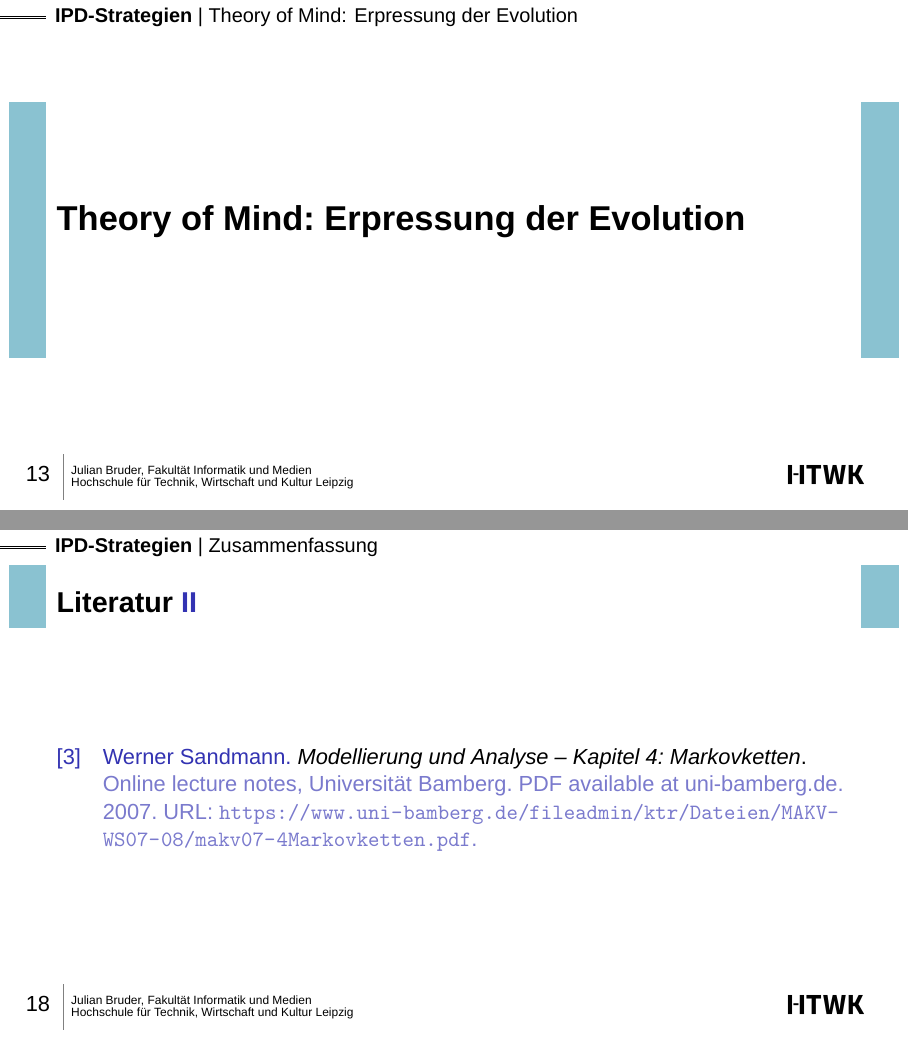
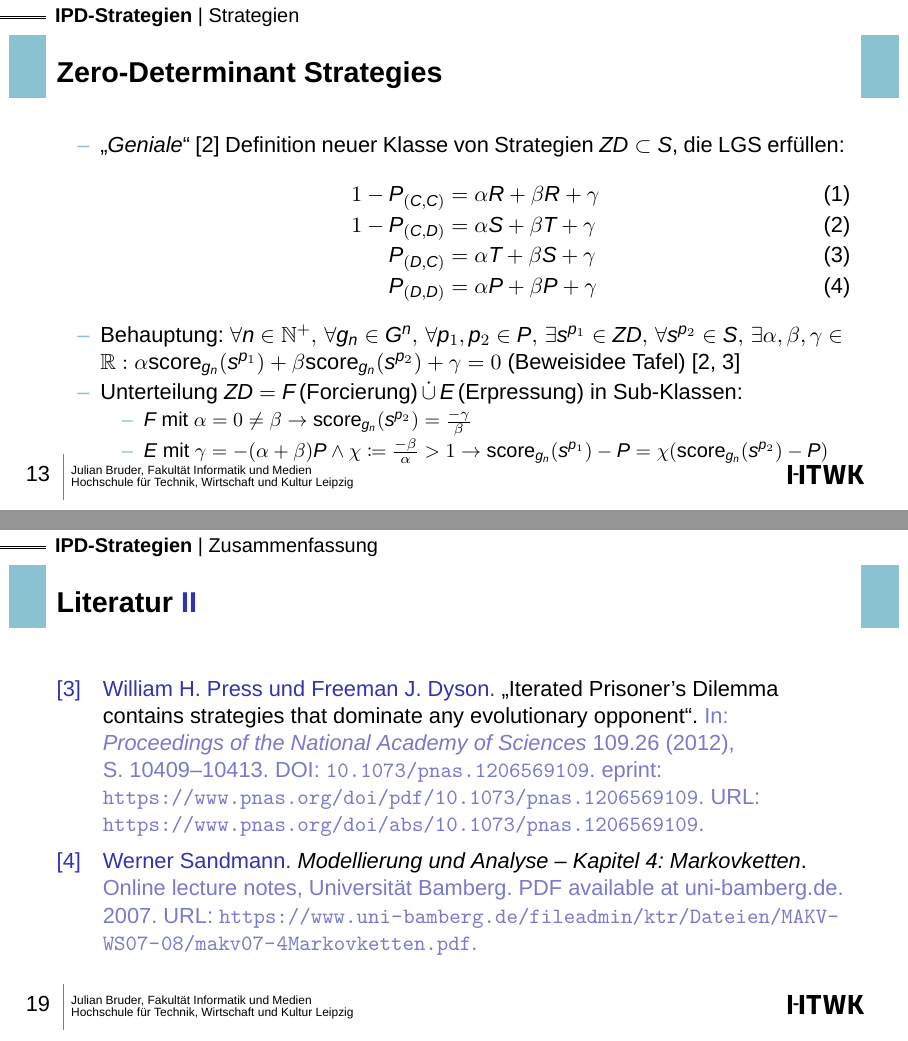
Before and after one commit to bruderj15/comsoc-ipd-presentation, LaTeX slides (src/main.tex, which reads src/Packages.sty, src/slides/Strategie.tex): pages 13 and 18 of 18 before the commit and pages 13 and 19 of 19 after it, joined at a grey line. Compiled offline with XeLaTeX.

Commit message:
main: formalize zd strats

```diff
--- a/src/Packages.sty
+++ b/src/Packages.sty
@@ -9,6 +9,7 @@
 \usepackage{hyperref}
 \usepackage{tcolorbox}
 \usepackage{tabularx}
+\usepackage{csquotes}
 
 % Math
 \usepackage{stmaryrd}
--- a/src/main.tex
+++ b/src/main.tex
@@ -6,6 +6,7 @@
 
 \usepackage{Packages}
 \usepackage{lipsum}
+\usepackage{mathtools}
 
 \import{./}{TitlePageInfo.tex}
 \addbibresource{references.bib}
--- a/src/slides/Strategie.tex
+++ b/src/slides/Strategie.tex
@@ -83,3 +83,22 @@
         \end{itemize}
     \end{itemize}
 \end{frame}
+
+\begin{frame}{Zero-Determinant Strategies}
+    \begin{itemize}
+        \item \enquote{\textit{Geniale}} \cite{hilbe-nowak-sigmund-2013} Definition neuer Klasse von Strategien $ZD \subset S$, die LGS erfüllen:
+            {\setlength{\jot}{0.5pt}
+        \begin{align}
+            1 - P_{(C, C)} &= \alpha R + \beta R + \gamma \\
+            1 - P_{(C, D)} &= \alpha S + \beta T + \gamma \\
+            P_{(D, C)}     &= \alpha T + \beta S + \gamma \\
+            P_{(D, D)}     &= \alpha P + \beta P + \gamma
+        \end{align}}
+        \item Behauptung: $\forall n \in \mathbb{N}^+, \, \forall g_n \in G^n, \, \forall p_1, p_2 \in P, \, \exists s^{p_1} \in ZD, \, \forall s^{p_2} \in S, \, \exists \alpha, \beta, \gamma \in \mathbb{R}: \alpha\text{score}_{g_n}(s^{p_1}) + \beta\text{score}_{g_n}(s^{p_2}) + \gamma = 0$ (Beweisidee Tafel) \cite{hilbe-nowak-sigmund-2013, press-dyson-2012}
+        \item Unterteilung $ZD = F\,\text{(Forcierung)}\,\dot{\cup}\,E\,\text{(Erpressung)}$ in Sub-Klassen:
+        \begin{itemize}
+            \item $F$ mit $\alpha = 0 \neq \beta \rightarrow \text{score}_{g_n}(s^{p_2}) = \frac{-\gamma}{\beta}$
+            \item $E$ mit $\gamma = -(\alpha + \beta)P \land \chi \coloneqq \frac{-\beta}{\alpha} > 1 \rightarrow \text{score}_{g_n}(s^{p_1}) - P = \chi(\text{score}_{g_n}(s^{p_2}) - P)$
+        \end{itemize}
+    \end{itemize}
+\end{frame}
```
Also changed, not shown: src/slides/Gefangenendilemma.tex (+1 -1 lines), src/slides/TheoryOfMind.tex (+1 -1 lines), src/slides/Zusammenfassung.tex (+1 -1 lines).
